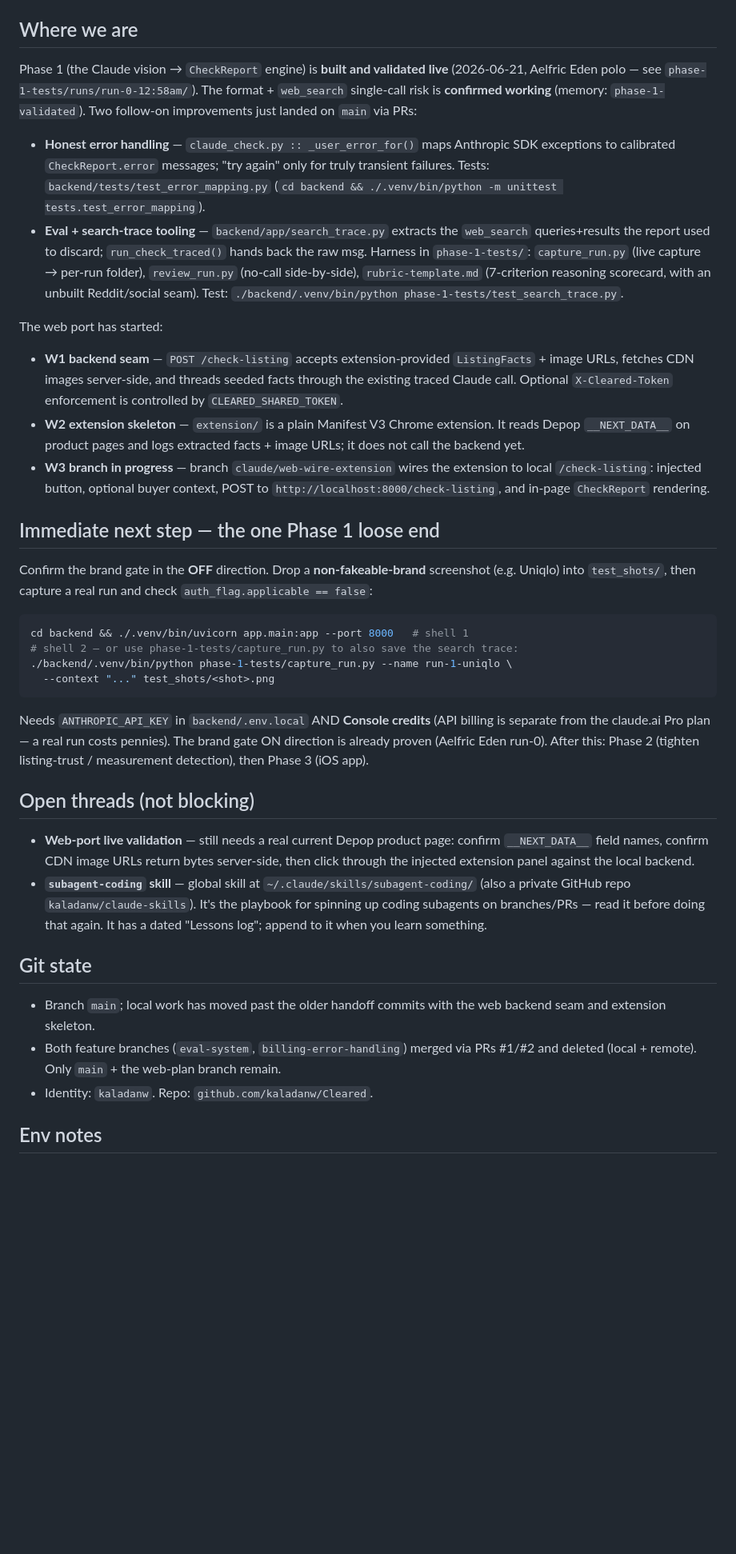
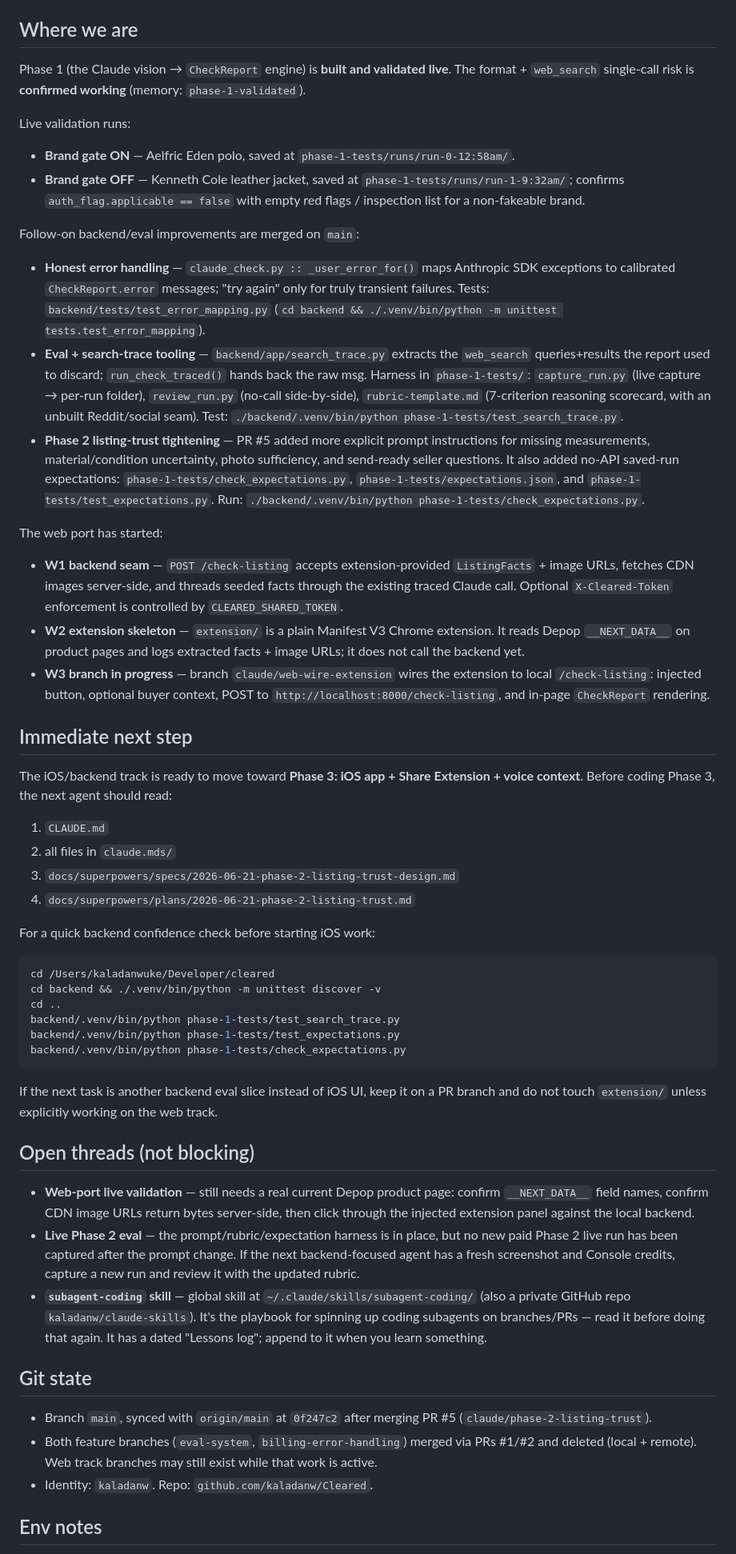
Before and after one commit to kaladanw/Cleared, a Markdown page: claude.mds/handoff.md, the part around the change. Shown at 80% size. Rendered like a GitHub page; blank space fills up the shorter version.

Commit message:
Update handoff after Phase 2 merge

````diff
--- a/claude.mds/handoff.md
+++ b/claude.mds/handoff.md
@@ -10,10 +10,19 @@
 
 ## Where we are
 
-Phase 1 (the Claude vision → `CheckReport` engine) is **built and validated live**
-(2026-06-21, Aelfric Eden polo — see `phase-1-tests/runs/run-0-12:58am/`). The
-format + `web_search` single-call risk is **confirmed working** (memory:
-`phase-1-validated`). Two follow-on improvements just landed on `main` via PRs:
+Phase 1 (the Claude vision → `CheckReport` engine) is **built and validated live**.
+The format + `web_search` single-call risk is **confirmed working** (memory:
+`phase-1-validated`).
+
+Live validation runs:
+
+- **Brand gate ON** — Aelfric Eden polo, saved at
+  `phase-1-tests/runs/run-0-12:58am/`.
+- **Brand gate OFF** — Kenneth Cole leather jacket, saved at
+  `phase-1-tests/runs/run-1-9:32am/`; confirms `auth_flag.applicable == false`
+  with empty red flags / inspection list for a non-fakeable brand.
+
+Follow-on backend/eval improvements are merged on `main`:
 
 - **Honest error handling** — `claude_check.py :: _user_error_for()` maps Anthropic
   SDK exceptions to calibrated `CheckReport.error` messages; "try again" only for
@@ -24,7 +33,15 @@ format + `web_search` single-call risk is **confirmed working** (memory:
   hands back the raw msg. Harness in `phase-1-tests/`: `capture_run.py` (live
   capture → per-run folder), `review_run.py` (no-call side-by-side),
   `rubric-template.md` (7-criterion reasoning scorecard, with an unbuilt
-  Reddit/social seam). Test: `./backend/.venv/bin/python phase-1-tests/test_search_trace.py`.
+  Reddit/social seam). Test:
+  `./backend/.venv/bin/python phase-1-tests/test_search_trace.py`.
+- **Phase 2 listing-trust tightening** — PR #5 added more explicit prompt
+  instructions for missing measurements, material/condition uncertainty, photo
+  sufficiency, and send-ready seller questions. It also added no-API saved-run
+  expectations: `phase-1-tests/check_expectations.py`,
+  `phase-1-tests/expectations.json`, and `phase-1-tests/test_expectations.py`.
+  Run:
+  `./backend/.venv/bin/python phase-1-tests/check_expectations.py`.
 
 The web port has started:
 
@@ -40,23 +57,30 @@ The web port has started:
   POST to `http://localhost:8000/check-listing`, and in-page `CheckReport`
   rendering.
 
-## Immediate next step — the one Phase 1 loose end
+## Immediate next step
 
-Confirm the brand gate in the **OFF** direction. Drop a **non-fakeable-brand**
-screenshot (e.g. Uniqlo) into `test_shots/`, then capture a real run and check
-`auth_flag.applicable == false`:
+The iOS/backend track is ready to move toward **Phase 3: iOS app + Share
+Extension + voice context**. Before coding Phase 3, the next agent should read:
+
+1. `CLAUDE.md`
+2. all files in `claude.mds/`
+3. `docs/superpowers/specs/2026-06-21-phase-2-listing-trust-design.md`
+4. `docs/superpowers/plans/2026-06-21-phase-2-listing-trust.md`
+
+For a quick backend confidence check before starting iOS work:
 
 ```sh
-cd backend && ./.venv/bin/uvicorn app.main:app --port 8000   # shell 1
-# shell 2 — or use phase-1-tests/capture_run.py to also save the search trace:
-./backend/.venv/bin/python phase-1-tests/capture_run.py --name run-1-uniqlo \
-  --context "..." test_shots/<shot>.png
+cd /Users/kaladanwuke/Developer/cleared
+cd backend && ./.venv/bin/python -m unittest discover -v
+cd ..
+backend/.venv/bin/python phase-1-tests/test_search_trace.py
+backend/.venv/bin/python phase-1-tests/test_expectations.py
+backend/.venv/bin/python phase-1-tests/check_expectations.py
 ```
 
-Needs `ANTHROPIC_API_KEY` in `backend/.env.local` AND **Console credits** (API
-billing is separate from the claude.ai Pro plan — a real run costs pennies). The
-brand gate ON direction is already proven (Aelfric Eden run-0). After this:
-Phase 2 (tighten listing-trust / measurement detection), then Phase 3 (iOS app).
+If the next task is another backend eval slice instead of iOS UI, keep it on a
+PR branch and do not touch `extension/` unless explicitly working on the web
+track.
 
 ## Open threads (not blocking)
 
@@ -64,6 +88,10 @@ Phase 2 (tighten listing-trust / measurement detection), then Phase 3 (iOS app).
   confirm `__NEXT_DATA__` field names, confirm CDN image URLs return bytes
   server-side, then click through the injected extension panel against the local
   backend.
+- **Live Phase 2 eval** — the prompt/rubric/expectation harness is in place, but
+  no new paid Phase 2 live run has been captured after the prompt change. If the
+  next backend-focused agent has a fresh screenshot and Console credits, capture a
+  new run and review it with the updated rubric.
 - **`subagent-coding` skill** — global skill at `~/.claude/skills/subagent-coding/`
   (also a private GitHub repo `kaladanw/claude-skills`). It's the playbook for
   spinning up coding subagents on branches/PRs — read it before doing that again.
@@ -71,10 +99,11 @@ Phase 2 (tighten listing-trust / measurement detection), then Phase 3 (iOS app).
 
 ## Git state
 
-- Branch `main`; local work has moved past the older handoff commits with the web
-  backend seam and extension skeleton.
+- Branch `main`, synced with `origin/main` at `0f247c2` after merging PR #5
+  (`claude/phase-2-listing-trust`).
 - Both feature branches (`eval-system`, `billing-error-handling`) merged via PRs
-  #1/#2 and deleted (local + remote). Only `main` + the web-plan branch remain.
+  #1/#2 and deleted (local + remote). Web track branches may still exist while
+  that work is active.
 - Identity: `kaladanw`. Repo: `github.com/kaladanw/Cleared`.
 
 ## Env notes
````
